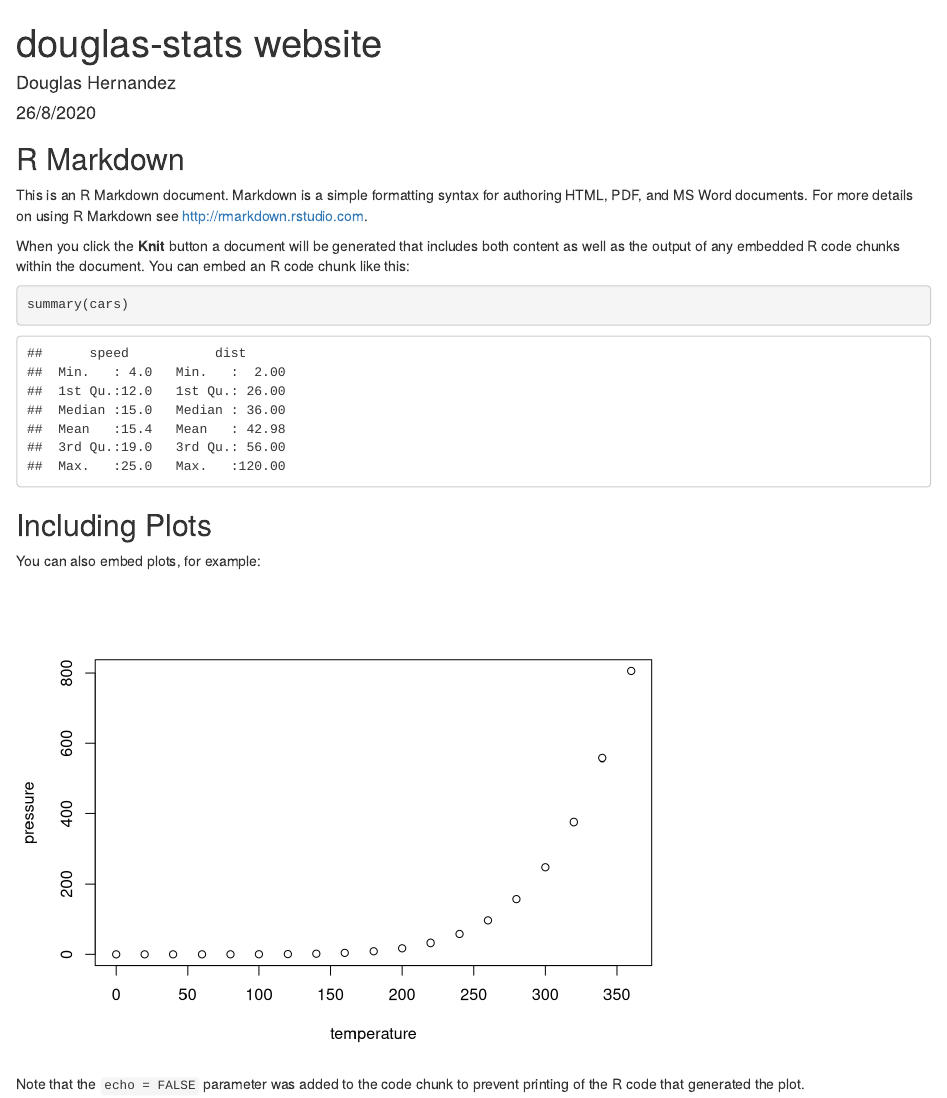
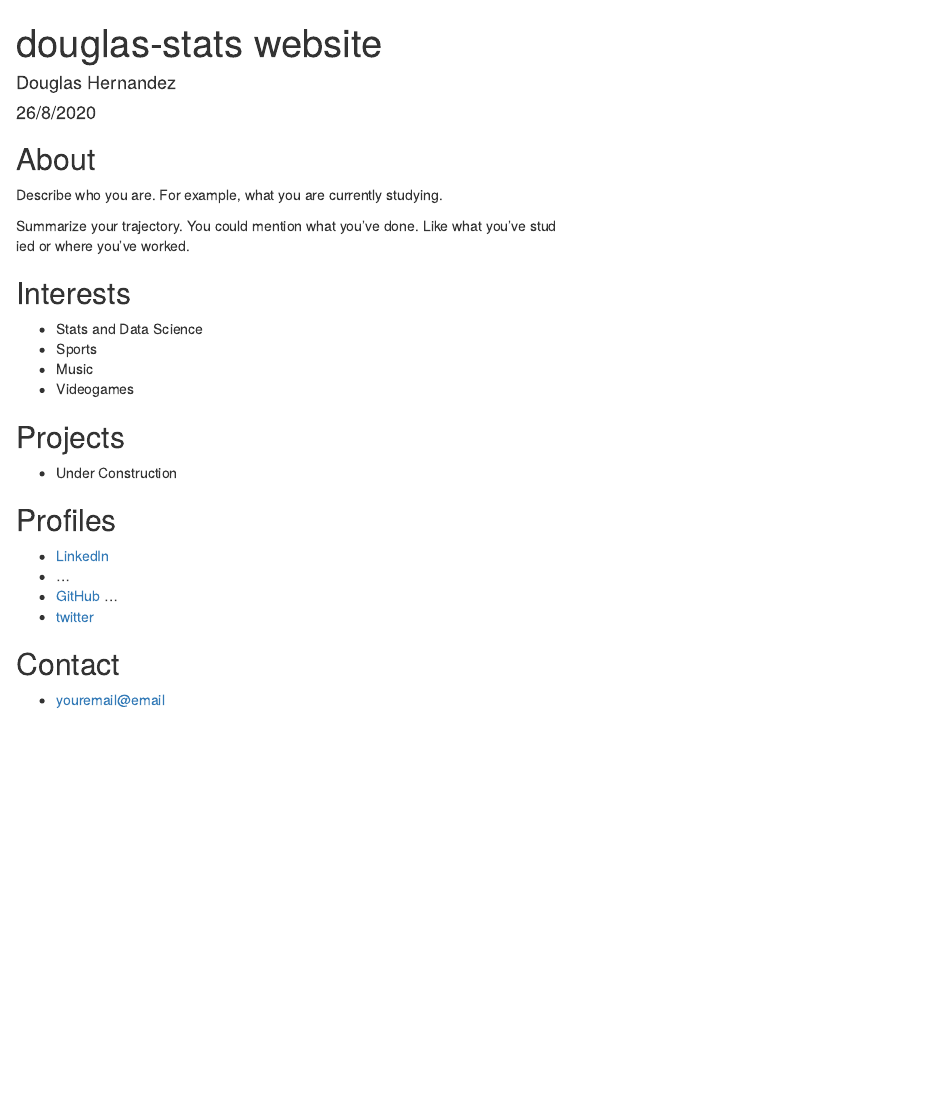
Before and after one commit to douglas-stats/douglas-stats.github.com, an R Markdown document (index.Rmd): the page in a window 1100 px wide, from its top. Rendered offline with R 4.5, knitr and Pandoc, with nearby package versions.

Commit message:
Add my initial information

````diff
--- a/index.Rmd
+++ b/index.Rmd
@@ -9,22 +9,32 @@ output: html_document
 knitr::opts_chunk$set(echo = TRUE)
 ```
 
-## R Markdown
+## About
 
-This is an R Markdown document. Markdown is a simple formatting syntax for authoring HTML, PDF, and MS Word documents. For more details on using R Markdown see <http://rmarkdown.rstudio.com>.
+Describe who you are. For example, what you are currently studying.
 
-When you click the **Knit** button a document will be generated that includes both content as well as the output of any embedded R code chunks within the document. You can embed an R code chunk like this:
+Summarize your trajectory. You could mention what you've done. Like what you've stud\
+ied or where you've worked.
 
-```{r cars}
-summary(cars)
-```
+## Interests
 
-## Including Plots
+* Stats and Data Science
+* Sports
+* Music
+* Videogames
 
-You can also embed plots, for example:
+## Projects
 
-```{r pressure, echo=FALSE}
-plot(pressure)
-```
+* Under Construction
 
-Note that the `echo = FALSE` parameter was added to the code chunk to prevent printing of the R code that generated the plot.
+## Profiles
+
+* [LinkedIn](https://www.linkedin.com/in/douglas-hernández-30a0596a/)
+* ...
+* [GitHub](https://github.com/douglas-stats)
+  ...
+* [twitter](https://twitter.com/Doug_MUFC10)
+
+## Contact
+
+* [youremail@email](mailto:douglas.ahv@gmail.com)
````
